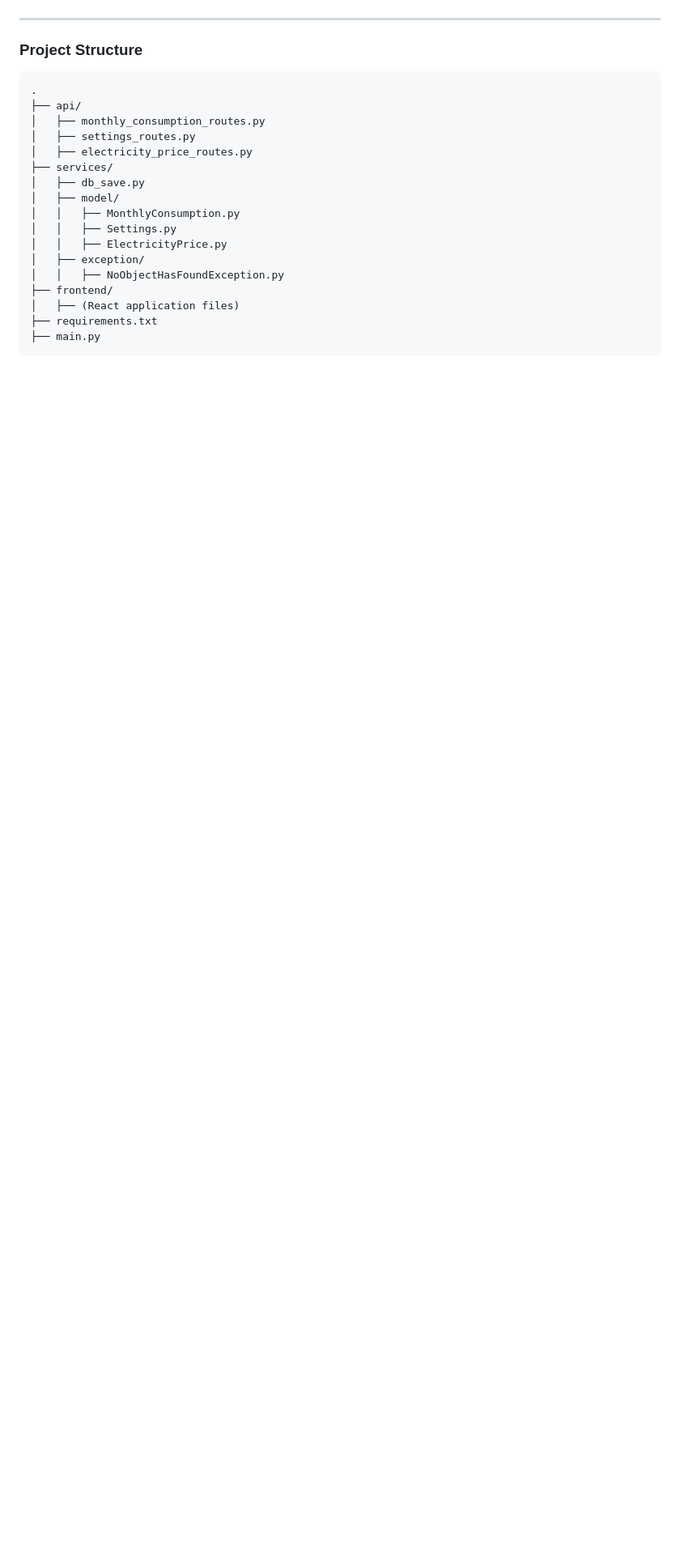
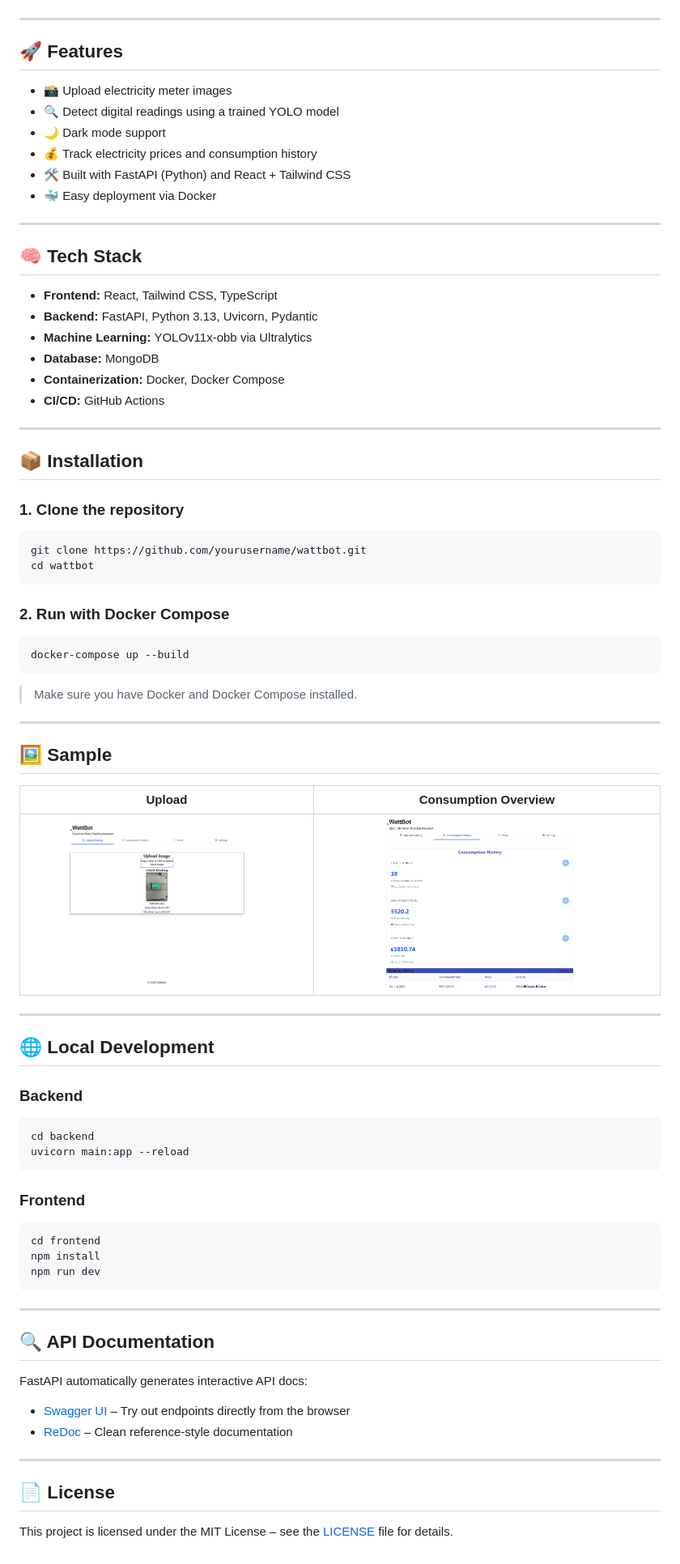
Before and after one commit to NirKli/WattBot, a Markdown page: README.md, the part around one of its changes. Shown at 81% size. GitHub-like rendering; pictures changed too: screenshots/history-consumption.png (added), screenshots/upload-ui.png (added); blank space fills up the shorter version.

Commit message:
Add MIT License and update README for project overview and features

````diff
--- a/README.md
+++ b/README.md
@@ -81,24 +4,83 @@ http://localhost
 
 ---
 
-### Project Structure
+## 🚀 Features
 
-```plaintext
-.
-├── api/
-│   ├── monthly_consumption_routes.py
-│   ├── settings_routes.py
-│   ├── electricity_price_routes.py
-├── services/
-│   ├── db_save.py
-│   ├── model/
-│   │   ├── MonthlyConsumption.py
-│   │   ├── Settings.py
-│   │   ├── ElectricityPrice.py
-│   ├── exception/
-│   │   ├── NoObjectHasFoundException.py
-├── frontend/
-│   ├── (React application files)
-├── requirements.txt
-├── main.py
+- 📸 Upload electricity meter images
+- 🔍 Detect digital readings using a trained YOLO model
+- 🌙 Dark mode support
+- 💰 Track electricity prices and consumption history
+- 🛠 Built with FastAPI (Python) and React + Tailwind CSS
+- 🐳 Easy deployment via Docker
+
+---
+
+## 🧠 Tech Stack
+
+- **Frontend:** React, Tailwind CSS, TypeScript
+- **Backend:** FastAPI, Python 3.13, Uvicorn, Pydantic
+- **Machine Learning:** YOLOv11x-obb via Ultralytics
+- **Database:** MongoDB
+- **Containerization:** Docker, Docker Compose
+- **CI/CD:** GitHub Actions
+
+---
+
+## 📦 Installation
+
+### 1. Clone the repository
+
+```bash
+git clone https://github.com/yourusername/wattbot.git
+cd wattbot
 ```
+
+### 2. Run with Docker Compose
+
+```bash
+docker-compose up --build
+```
+
+> Make sure you have Docker and Docker Compose installed.
+
+---
+
+## 🖼 Sample
+
+| Upload | Consumption Overview                                 |
+|--------|-----------------------------------------|
+| ![Upload UI](screenshots/upload-ui.png) | ![Result UI](screenshots/history-consumption.png) |
+
+---
+
+## 🌐 Local Development
+
+### Backend
+
+```bash
+cd backend
+uvicorn main:app --reload
+```
+
+### Frontend
+
+```bash
+cd frontend
+npm install
+npm run dev
+```
+
+---
+
+## 🔍 API Documentation
+
+FastAPI automatically generates interactive API docs:
+
+- [Swagger UI](http://localhost:8000/docs) – Try out endpoints directly from the browser
+- [ReDoc](http://localhost:8000/redoc) – Clean reference-style documentation
+
+---
+
+## 📄 License
+
+This project is licensed under the MIT License – see the [LICENSE](./LICENSE) file for details.
````
Also changed, not shown: other parts of README.md (+2 -79 lines), 1 other file.
